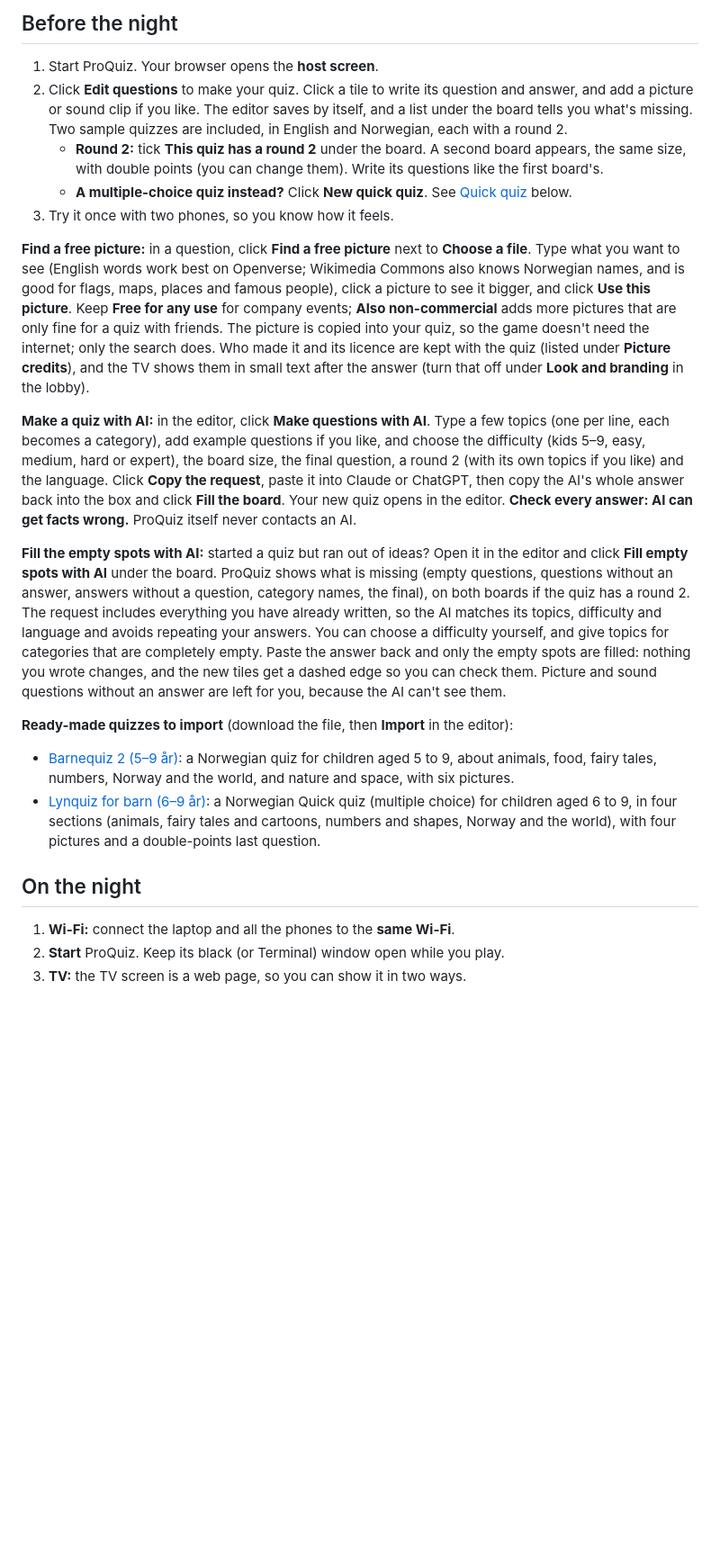
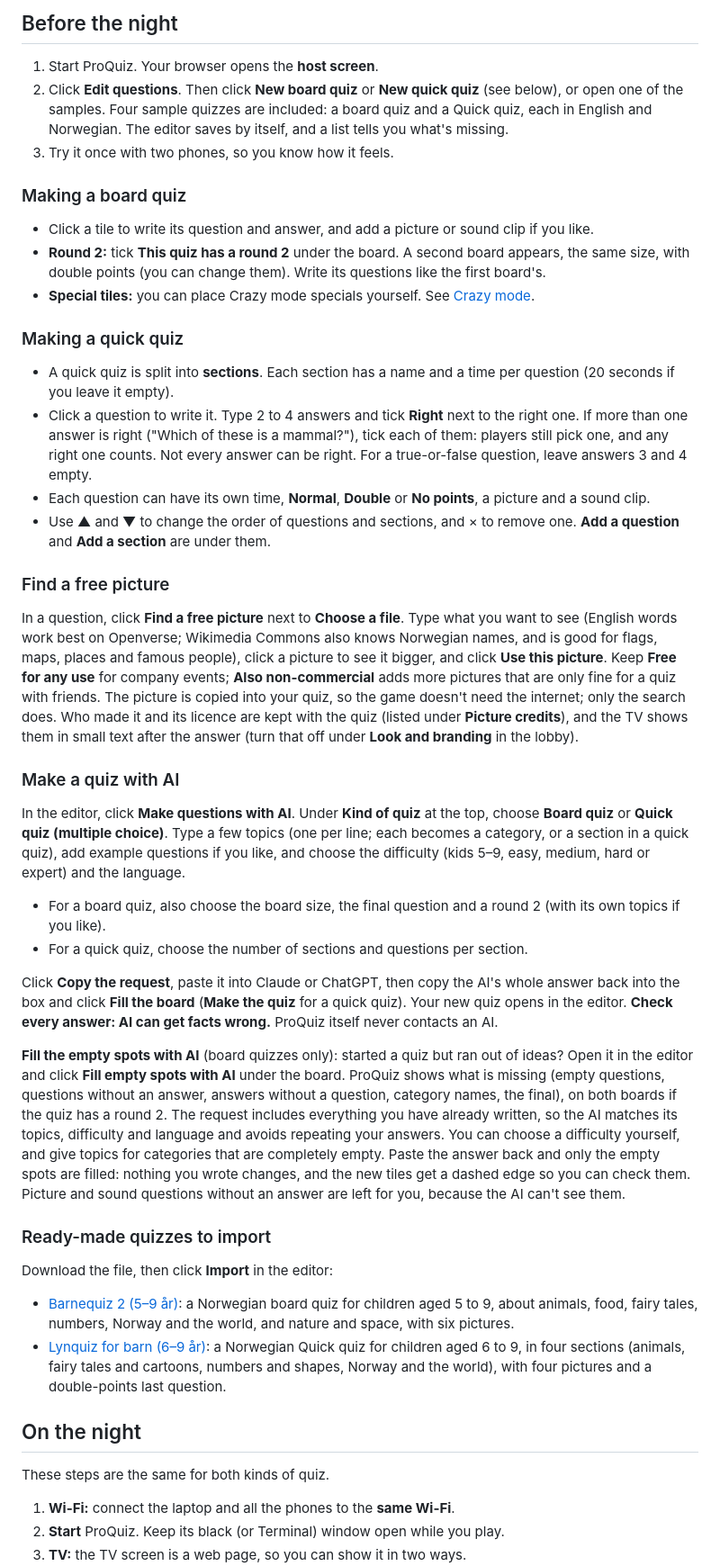
Before and after one commit to dbugger85/proquiz, a Markdown page: README.md, the part around one of its changes. Shown at 90% size. Rendered like a GitHub page; blank space fills up the shorter version.

```diff
--- a/README.md
+++ b/README.md
@@ -77,22 +94,45 @@ Download the zip for your computer from the [latest release](https://github.com/
 ## Before the night
 
 1. Start ProQuiz. Your browser opens the **host screen**.
-2. Click **Edit questions** to make your quiz. Click a tile to write its question and answer, and add a picture or sound clip if you like. The editor saves by itself, and a list under the board tells you what's missing. Two sample quizzes are included, in English and Norwegian, each with a round 2.
-   - **Round 2:** tick **This quiz has a round 2** under the board. A second board appears, the same size, with double points (you can change them). Write its questions like the first board's.
-   - **A multiple-choice quiz instead?** Click **New quick quiz**. See [Quick quiz](#quick-quiz-multiple-choice) below.
+2. Click **Edit questions**. Then click **New board quiz** or **New quick quiz** (see below), or open one of the samples. Four sample quizzes are included: a board quiz and a Quick quiz, each in English and Norwegian. The editor saves by itself, and a list tells you what's missing.
 3. Try it once with two phones, so you know how it feels.
 
-**Find a free picture:** in a question, click **Find a free picture** next to **Choose a file**. Type what you want to see (English words work best on Openverse; Wikimedia Commons also knows Norwegian names, and is good for flags, maps, places and famous people), click a picture to see it bigger, and click **Use this picture**. Keep **Free for any use** for company events; **Also non-commercial** adds more pictures that are only fine for a quiz with friends. The picture is copied into your quiz, so the game doesn't need the internet; only the search does. Who made it and its licence are kept with the quiz (listed under **Picture credits**), and the TV shows them in small text after the answer (turn that off under **Look and branding** in the lobby).
+### Making a board quiz
 
-**Make a quiz with AI:** in the editor, click **Make questions with AI**. Type a few topics (one per line, each becomes a category), add example questions if you like, and choose the difficulty (kids 5–9, easy, medium, hard or expert), the board size, the final question, a round 2 (with its own topics if you like) and the language. Click **Copy the request**, paste it into Claude or ChatGPT, then copy the AI's whole answer back into the box and click **Fill the board**. Your new quiz opens in the editor. **Check every answer: AI can get facts wrong.** ProQuiz itself never contacts an AI.
+- Click a tile to write its question and answer, and add a picture or sound clip if you like.
+- **Round 2:** tick **This quiz has a round 2** under the board. A second board appears, the same size, with double points (you can change them). Write its questions like the first board's.
+- **Special tiles:** you can place Crazy mode specials yourself. See [Crazy mode](#crazy-mode-kaosmodus).
 
-**Fill the empty spots with AI:** started a quiz but ran out of ideas? Open it in the editor and click **Fill empty spots with AI** under the board. ProQuiz shows what is missing (empty questions, questions without an answer, answers without a question, category names, the final), on both boards if the quiz has a round 2. The request includes everything you have already written, so the AI matches its topics, difficulty and language and avoids repeating your answers. You can choose a difficulty yourself, and give topics for categories that are completely empty. Paste the answer back and only the empty spots are filled: nothing you wrote changes, and the new tiles get a dashed edge so you can check them. Picture and sound questions without an answer are left for you, because the AI can't see them.
+### Making a quick quiz
 
-**Ready-made quizzes to import** (download the file, then **Import** in the editor):
-- [Barnequiz 2 (5–9 år)](examples/barnequiz-2.proquiz.json): a Norwegian quiz for children aged 5 to 9, about animals, food, fairy tales, numbers, Norway and the world, and nature and space, with six pictures.
-- [Lynquiz for barn (6–9 år)](examples/lynquiz-barn.proquiz.json): a Norwegian Quick quiz (multiple choice) for children aged 6 to 9, in four sections (animals, fairy tales and cartoons, numbers and shapes, Norway and the world), with four pictures and a double-points last question.
+- A quick quiz is split into **sections**. Each section has a name and a time per question (20 seconds if you leave it empty).
+- Click a question to write it. Type 2 to 4 answers and tick **Right** next to the right one. If more than one answer is right ("Which of these is a mammal?"), tick each of them: players still pick one, and any right one counts. Not every answer can be right. For a true-or-false question, leave answers 3 and 4 empty.
+- Each question can have its own time, **Normal**, **Double** or **No points**, a picture and a sound clip.
+- Use ▲ and ▼ to change the order of questions and sections, and × to remove one. **Add a question** and **Add a section** are under them.
+
+### Find a free picture
+
+In a question, click **Find a free picture** next to **Choose a file**. Type what you want to see (English words work best on Openverse; Wikimedia Commons also knows Norwegian names, and is good for flags, maps, places and famous people), click a picture to see it bigger, and click **Use this picture**. Keep **Free for any use** for company events; **Also non-commercial** adds more pictures that are only fine for a quiz with friends. The picture is copied into your quiz, so the game doesn't need the internet; only the search does. Who made it and its licence are kept with the quiz (listed under **Picture credits**), and the TV shows them in small text after the answer (turn that off under **Look and branding** in the lobby).
+
+### Make a quiz with AI
+
+In the editor, click **Make questions with AI**. Under **Kind of quiz** at the top, choose **Board quiz** or **Quick quiz (multiple choice)**. Type a few topics (one per line; each becomes a category, or a section in a quick quiz), add example questions if you like, and choose the difficulty (kids 5–9, easy, medium, hard or expert) and the language.
+- For a board quiz, also choose the board size, the final question and a round 2 (with its own topics if you like).
+- For a quick quiz, choose the number of sections and questions per section.
+
+Click **Copy the request**, paste it into Claude or ChatGPT, then copy the AI's whole answer back into the box and click **Fill the board** (**Make the quiz** for a quick quiz). Your new quiz opens in the editor. **Check every answer: AI can get facts wrong.** ProQuiz itself never contacts an AI.
+
+**Fill the empty spots with AI** (board quizzes only): started a quiz but ran out of ideas? Open it in the editor and click **Fill empty spots with AI** under the board. ProQuiz shows what is missing (empty questions, questions without an answer, answers without a question, category names, the final), on both boards if the quiz has a round 2. The request includes everything you have already written, so the AI matches its topics, difficulty and language and avoids repeating your answers. You can choose a difficulty yourself, and give topics for categories that are completely empty. Paste the answer back and only the empty spots are filled: nothing you wrote changes, and the new tiles get a dashed edge so you can check them. Picture and sound questions without an answer are left for you, because the AI can't see them.
+
+### Ready-made quizzes to import
+
+Download the file, then click **Import** in the editor:
+- [Barnequiz 2 (5–9 år)](examples/barnequiz-2.proquiz.json): a Norwegian board quiz for children aged 5 to 9, about animals, food, fairy tales, numbers, Norway and the world, and nature and space, with six pictures.
+- [Lynquiz for barn (6–9 år)](examples/lynquiz-barn.proquiz.json): a Norwegian Quick quiz for children aged 6 to 9, in four sections (animals, fairy tales and cartoons, numbers and shapes, Norway and the world), with four pictures and a double-points last question.
 
 ## On the night
+
+These steps are the same for both kinds of quiz.
 
 1. **Wi-Fi:** connect the laptop and all the phones to the **same Wi-Fi**.
 2. **Start** ProQuiz. Keep its black (or Terminal) window open while you play.
```
Also changed, not shown: other parts of README.md (+106 -87 lines).
